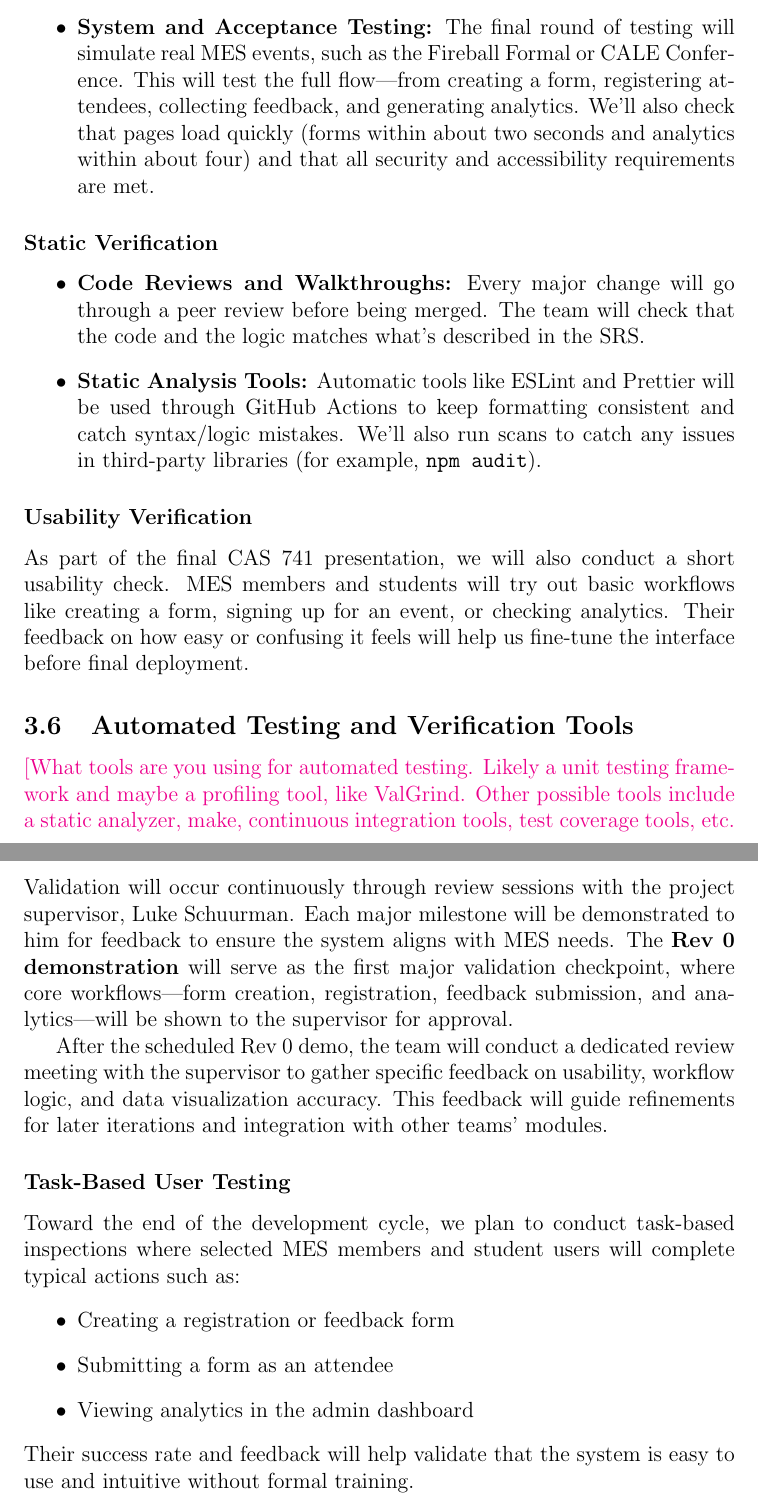
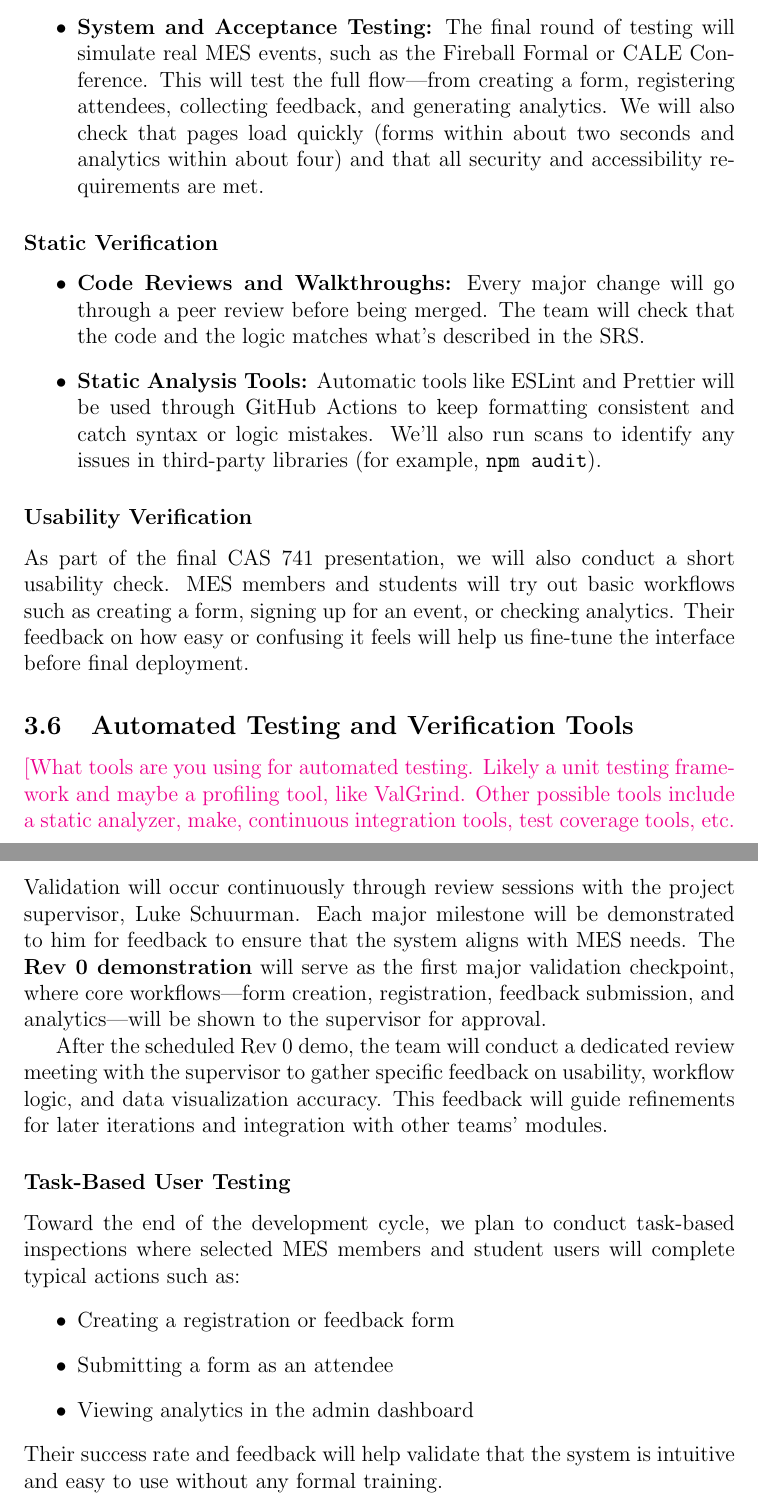
Before and after one commit to VirochaanRG/MES-Event-Management-System, a LaTeX document (docs/VnVPlan/VnVPlan.tex): two parts of pages 9 and 10 of 18, joined at a grey line, cut so that both start at the same text. Compiled offline with pdfLaTeX.

Commit message:
Fixed grammar and spelling for 3.5 + 3.7 VnV Plan

```diff
--- a/docs/VnVPlan/VnVPlan.tex
+++ b/docs/VnVPlan/VnVPlan.tex
@@ -192,17 +192,17 @@ Dynamic verification will confirm that each feature works correctly through prac
 \begin{itemize}
   \item \textbf{Unit Testing:} Every module will be tested on its own using Jest and the React Testing Library. These tests will check things like whether form fields are created properly, if branching logic behaves as expected, and whether data is saved correctly in the database.
   \item \textbf{Integration Testing:} Once the individual parts are stable, integration tests will be done to make sure the frontend and backend communicate properly. These tests will confirm that data moves smoothly between the admin portal, the backend server, and the shared database used by the other capstone teams.
-  \item \textbf{System and Acceptance Testing:} The final round of testing will simulate real MES events, such as the Fireball Formal or CALE Conference. This will test the full flow—from creating a form, registering attendees, collecting feedback, and generating analytics. We’ll also check that pages load quickly (forms within about two seconds and analytics within about four) and that all security and accessibility requirements are met.
+  \item \textbf{System and Acceptance Testing:} The final round of testing will simulate real MES events, such as the Fireball Formal or CALE Conference. This will test the full flow—from creating a form, registering attendees, collecting feedback, and generating analytics. We will also check that pages load quickly (forms within about two seconds and analytics within about four) and that all security and accessibility requirements are met.
 \end{itemize}
 
 \subsubsection*{Static Verification}
 \begin{itemize}
   \item \textbf{Code Reviews and Walkthroughs:} Every major change will go through a peer review before being merged. The team will check that the code and the logic matches what’s described in the SRS.
-  \item \textbf{Static Analysis Tools:} Automatic tools like ESLint and Prettier will be used through GitHub Actions to keep formatting consistent and catch syntax/logic mistakes. We’ll also run scans to catch any issues in third-party libraries (for example, \texttt{npm audit}).
+  \item \textbf{Static Analysis Tools:} Automatic tools like ESLint and Prettier will be used through GitHub Actions to keep formatting consistent and catch syntax or logic mistakes. We’ll also run scans to identify any issues in third-party libraries (for example, \texttt{npm audit}).
 \end{itemize}
 
 \subsubsection*{Usability Verification}
-As part of the final CAS 741 presentation, we will also conduct a short usability check. MES members and students will try out basic workflows like creating a form, signing up for an event, or checking analytics. Their feedback on how easy or confusing it feels will help us fine-tune the interface before final deployment.
+As part of the final CAS 741 presentation, we will also conduct a short usability check. MES members and students will try out basic workflows such as creating a form, signing up for an event, or checking analytics. Their feedback on how easy or confusing it feels will help us fine-tune the interface before final deployment.
 
 \subsection{Automated Testing and Verification Tools}
 
@@ -224,7 +224,7 @@ that document.}
 \subsection{Software Validation}
 
 \subsubsection*{Stakeholder Review and Demonstrations}
-Validation will occur continuously through review sessions with the project supervisor, Luke Schuurman. Each major milestone will be demonstrated to him for feedback to ensure the system aligns with MES needs. The \textbf{Rev 0 demonstration} will serve as the first major validation checkpoint, where core workflows—form creation, registration, feedback submission, and analytics—will be shown to the supervisor for approval.
+Validation will occur continuously through review sessions with the project supervisor, Luke Schuurman. Each major milestone will be demonstrated to him for feedback to ensure that the system aligns with MES needs. The \textbf{Rev 0 demonstration} will serve as the first major validation checkpoint, where core workflows—form creation, registration, feedback submission, and analytics—will be shown to the supervisor for approval.
 
 After the scheduled Rev 0 demo, the team will conduct a dedicated review meeting with the supervisor to gather specific feedback on usability, workflow logic, and data visualization accuracy. This feedback will guide refinements for later iterations and integration with other teams’ modules.
 
@@ -235,7 +235,7 @@ Toward the end of the development cycle, we plan to conduct task-based inspectio
   \item Submitting a form as an attendee
   \item Viewing analytics in the admin dashboard
 \end{itemize}
-Their success rate and feedback will help validate that the system is easy to use and intuitive without formal training.
+Their success rate and feedback will help validate that the system is intuitive and easy to use without any formal training.
 
 \subsubsection*{External Data for Validation}
 There are no external data sets required for validation since this is a new system replacing manual workflows. However, data collected from real events (e.g., Fireball Formal or CALE Conference) will later be compared with historical Google Form data to confirm that the new system provides the same or improved accuracy and completeness of records.
```
Also changed, not shown: docs/VnVPlan/VnVPlan.tex (2 more changed lines).
